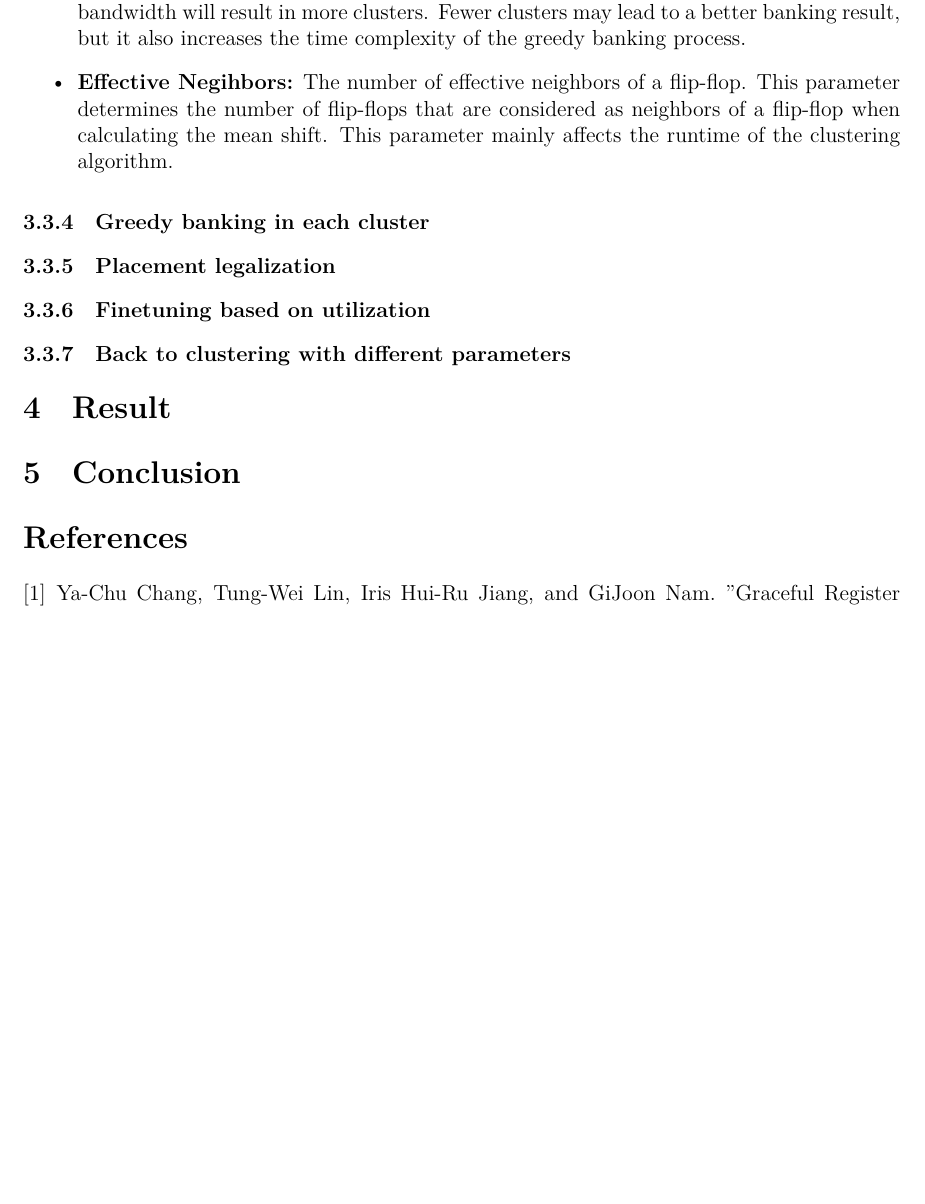
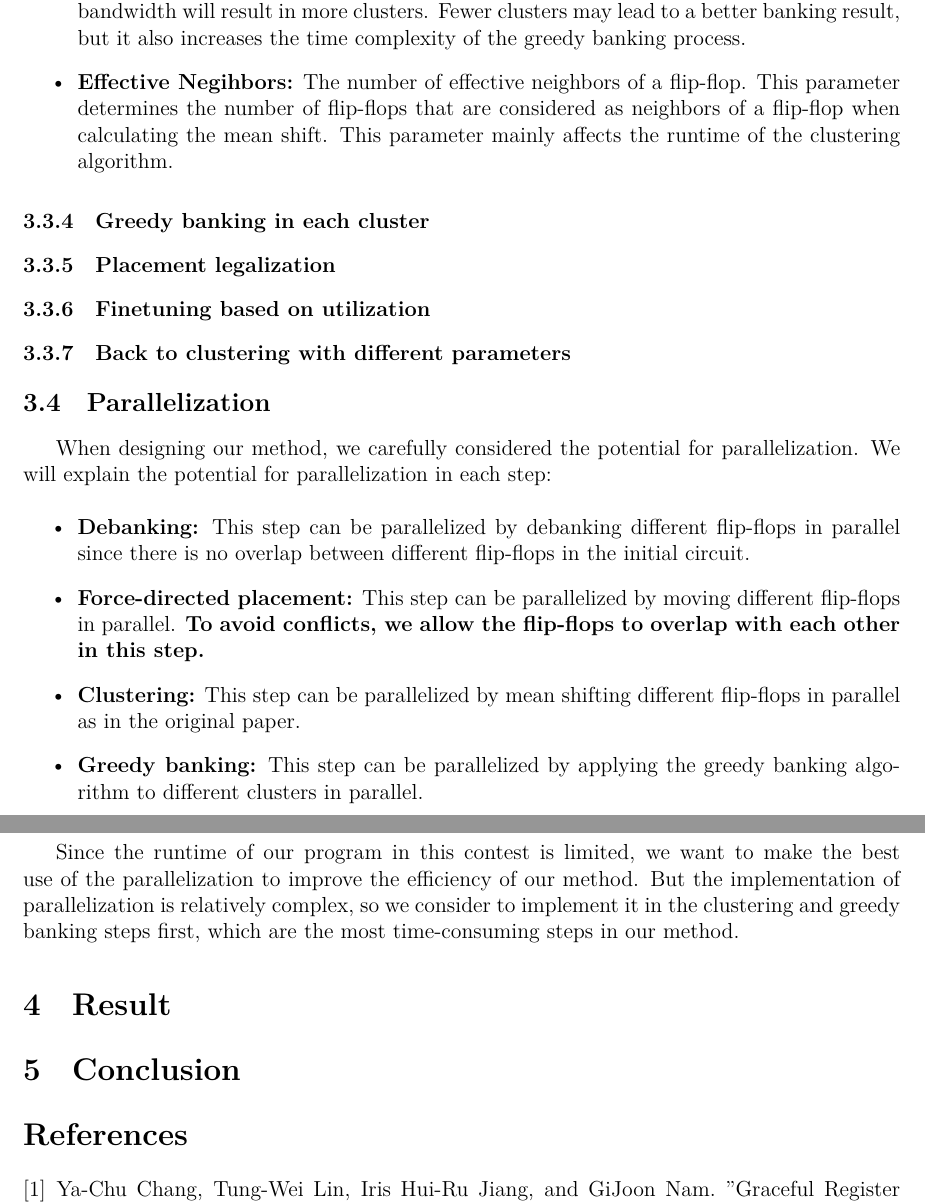
Before and after one commit to bbnoir/iccad-contest-b, a LaTeX document (docs/main.tex): part of page 3 of 3 before the commit and two parts of pages 3 and 4 of 4 after it, the two joined at a grey line, cut so that both start at the same text, the shorter picture padded with empty space. Compiled offline with XeLaTeX.

Commit message:
feat(report): parallelization

```diff
--- a/docs/main.tex
+++ b/docs/main.tex
@@ -92,6 +92,20 @@ In this step, there are two part of parameters to be tuned:
 
 \subsubsection{Back to clustering with different parameters}
 
+\subsection{Parallelization}
+
+When designing our method, we carefully considered the potential for parallelization. We will explain the potential for parallelization in each step:
+
+\begin{itemize}
+    \item \textbf{Debanking:} This step can be parallelized by debanking different flip-flops in parallel since there is no overlap between different flip-flops in the initial circuit.
+    \item \textbf{Force-directed placement:} This step can be parallelized by moving different flip-flops in parallel. \textbf{To avoid conflicts, we allow the flip-flops to overlap with each other in this step.}
+    \item \textbf{Clustering:} This step can be parallelized by mean shifting different flip-flops in parallel as in the original paper.
+    \item \textbf{Greedy banking:} This step can be parallelized by applying the greedy banking algorithm to different clusters in parallel.
+\end{itemize}
+
+Since the runtime of our program in this contest is limited, we want to make the best use of the parallelization to improve the efficiency of our method. But the implementation of parallelization is relatively complex, so we consider to implement it in the clustering and greedy banking steps first, which are the most time-consuming steps in our method.
+
+
 \section{Result}
 
 \section{Conclusion}
```
